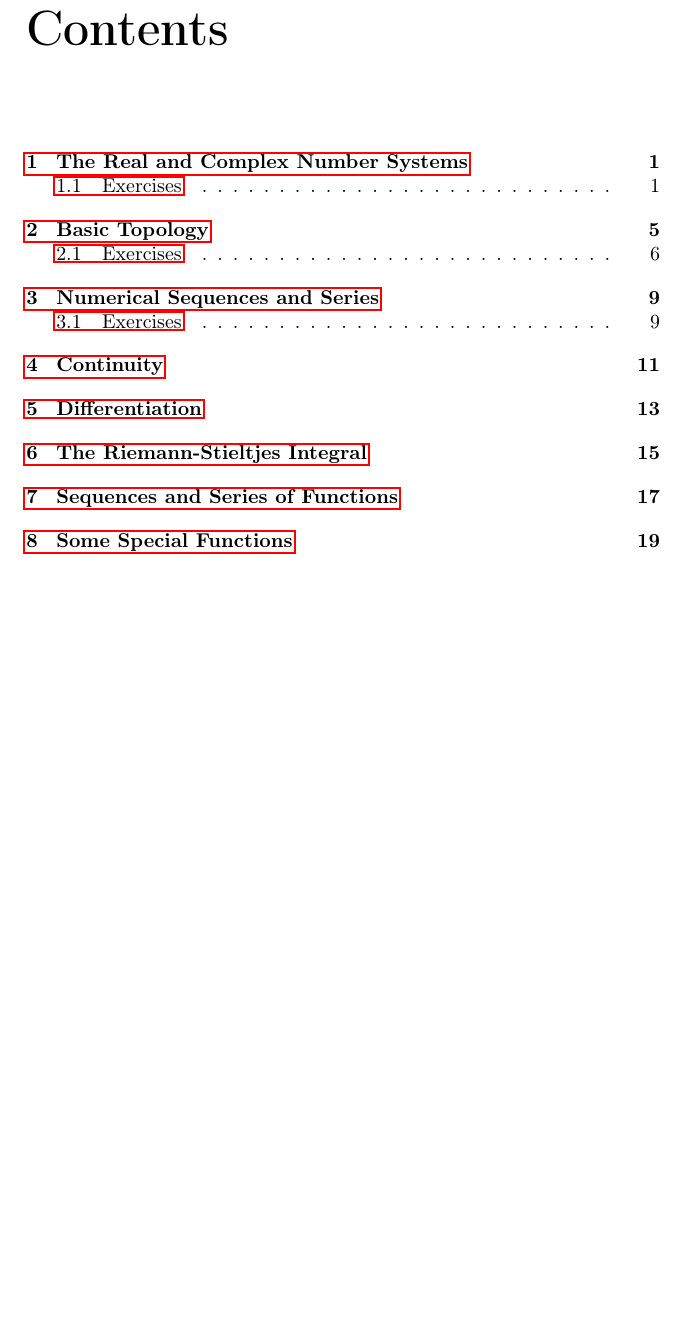
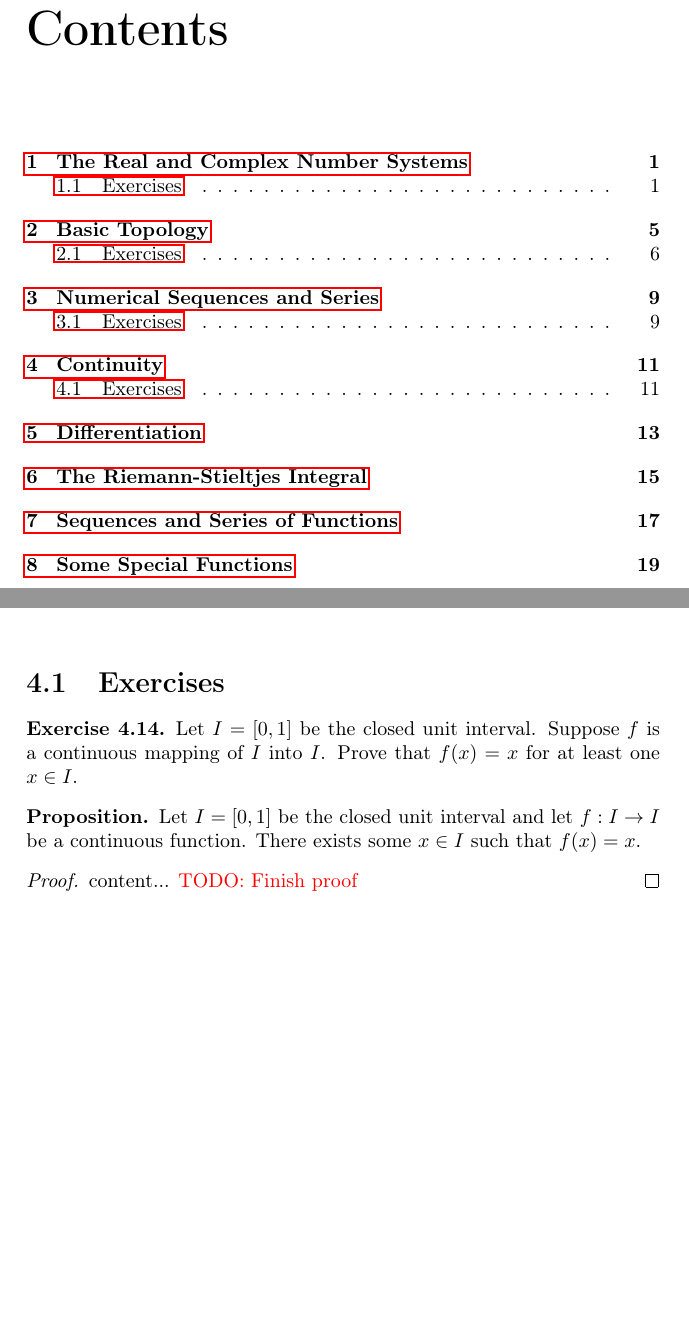
Before and after one commit to jflopezfernandez/books-notebooks-mathematics-rudin-principles-of-mathematical-analysis, a LaTeX book (main.tex, which reads chapters/chapter-4.tex, chapters/chapter-4/exercises/exercise-14.tex): part of page 3 of 33 before the commit and two parts of pages 3 and 15 of 33 after it, the two joined at a grey line, cut so that both start at the same text, the shorter picture padded with empty space. Compiled offline with pdfLaTeX.

Commit message:
Started Chapter 4 Exercise 14

```diff
--- a/chapters/chapter-4.tex
+++ b/chapters/chapter-4.tex
@@ -1 +1,6 @@
 \chapter{Continuity}
+
+\section{Exercises}
+
+\setcounter{exercise}{13}
+\input{chapters/chapter-4/exercises/exercise-14.tex}
--- /dev/null
+++ b/chapters/chapter-4/exercises/exercise-14.tex
@@ -0,0 +1,10 @@
+\begin{exercise}
+	Let $I = \left[ 0, 1 \right]$ be the closed unit interval. Suppose $f$ is a continuous mapping of $I$ into $I$. Prove that $f(x) = x$ for at least one $x \in I$.
+\end{exercise}
+\begin{proposition}
+	Let $I = \left[ 0, 1\right]$ be the closed unit interval and let $f : I \to I$ be a continuous function. There exists some $x \in I$ such that $f(x) = x$.
+\end{proposition}
+\begin{proof}
+	content...
+	\proofincomplete
+\end{proof}
```
Also changed, not shown: main.pdf.
